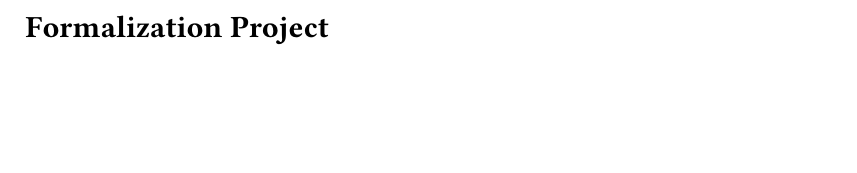
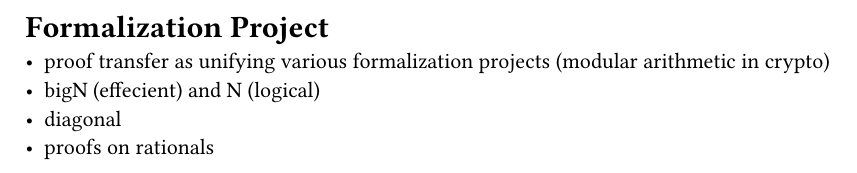
Before and after one commit to AHaliq/advpl-report, a Typst document (sections/coq.typ): part of the page, cut so that both start at the same text, the shorter picture padded with empty space. Compiled offline with Typst 0.15.

Commit message:
feat: added more points

```diff
--- a/sections/coq.typ
+++ b/sections/coq.typ
@@ -1 +1,6 @@
 = Formalization Project
+
+- proof transfer as unifying various formalization projects (modular arithmetic in crypto)
+- bigN (effecient) and N (logical)
+- diagonal
+- proofs on rationals
```
Also changed, not shown: preamble/style.typ (+1 -1 lines), sections/intro.typ (+3 -2 lines), sections/problems.typ (+2 -0 lines).
